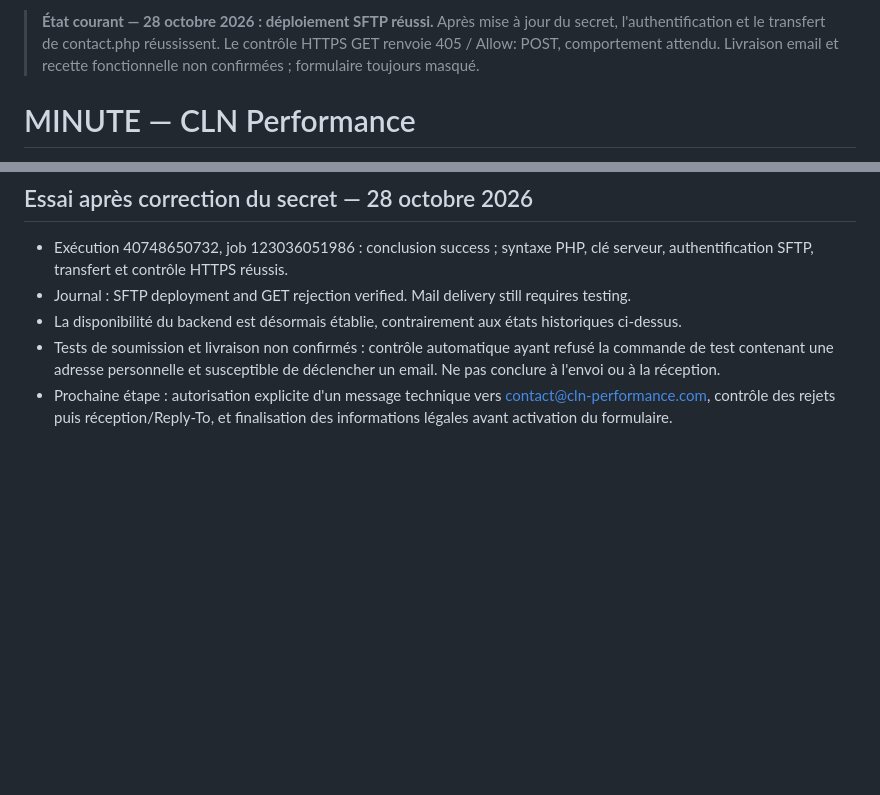
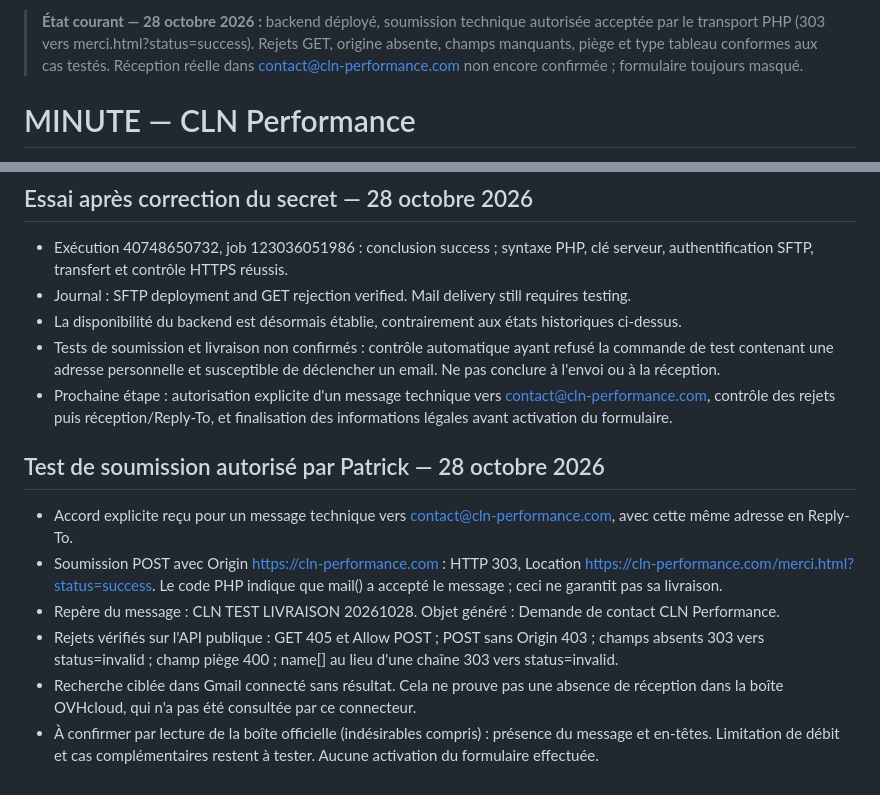
Before and after one commit to timetogrowup/PROJET_CLN, a Markdown page: MINUTE.md, 2 parts joined by grey strips. GitHub-like rendering; blank space fills up the shorter version.

Commit message:
Record authorized successful form submission and rejection checks

```diff
--- a/MINUTE.md
+++ b/MINUTE.md
@@ -1,4 +1,4 @@
-> **État courant — 28 octobre 2026 : déploiement SFTP réussi.** Après mise à jour du secret, l'authentification et le transfert de contact.php réussissent. Le contrôle HTTPS GET renvoie 405 / Allow: POST, comportement attendu. Livraison email et recette fonctionnelle non confirmées ; formulaire toujours masqué.
+> **État courant — 28 octobre 2026 :** backend déployé, soumission technique autorisée acceptée par le transport PHP (303 vers merci.html?status=success). Rejets GET, origine absente, champs manquants, piège et type tableau conformes aux cas testés. Réception réelle dans contact@cln-performance.com non encore confirmée ; formulaire toujours masqué.
 
 # MINUTE — CLN Performance
 **Photographie métier et technique du projet**
@@ -241,3 +241,13 @@ La correction du formulaire ne sera terminée que lorsqu'un message de test, env
 - La disponibilité du backend est désormais établie, contrairement aux états historiques ci-dessus.
 - Tests de soumission et livraison non confirmés : contrôle automatique ayant refusé la commande de test contenant une adresse personnelle et susceptible de déclencher un email. Ne pas conclure à l'envoi ou à la réception.
 - Prochaine étape : autorisation explicite d'un message technique vers contact@cln-performance.com, contrôle des rejets puis réception/Reply-To, et finalisation des informations légales avant activation du formulaire.
+
+
+## Test de soumission autorisé par Patrick — 28 octobre 2026
+
+- Accord explicite reçu pour un message technique vers contact@cln-performance.com, avec cette même adresse en Reply-To.
+- Soumission POST avec Origin https://cln-performance.com : HTTP 303, Location https://cln-performance.com/merci.html?status=success. Le code PHP indique que mail() a accepté le message ; ceci ne garantit pas sa livraison.
+- Repère du message : CLN TEST LIVRAISON 20261028. Objet généré : Demande de contact CLN Performance.
+- Rejets vérifiés sur l'API publique : GET 405 et Allow POST ; POST sans Origin 403 ; champs absents 303 vers status=invalid ; champ piège 400 ; name[] au lieu d'une chaîne 303 vers status=invalid.
+- Recherche ciblée dans Gmail connecté sans résultat. Cela ne prouve pas une absence de réception dans la boîte OVHcloud, qui n'a pas été consultée par ce connecteur.
+- À confirmer par lecture de la boîte officielle (indésirables compris) : présence du message et en-têtes. Limitation de débit et cas complémentaires restent à tester. Aucune activation du formulaire effectuée.
```
